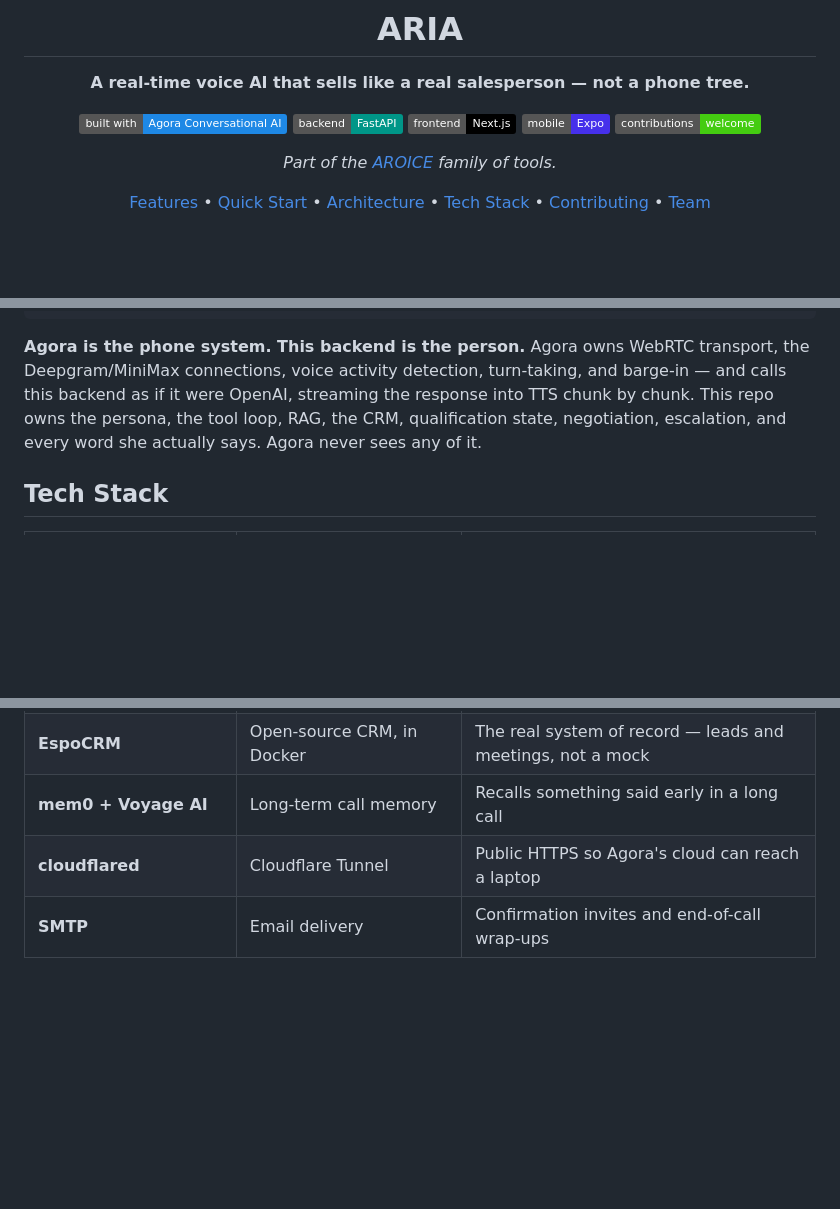
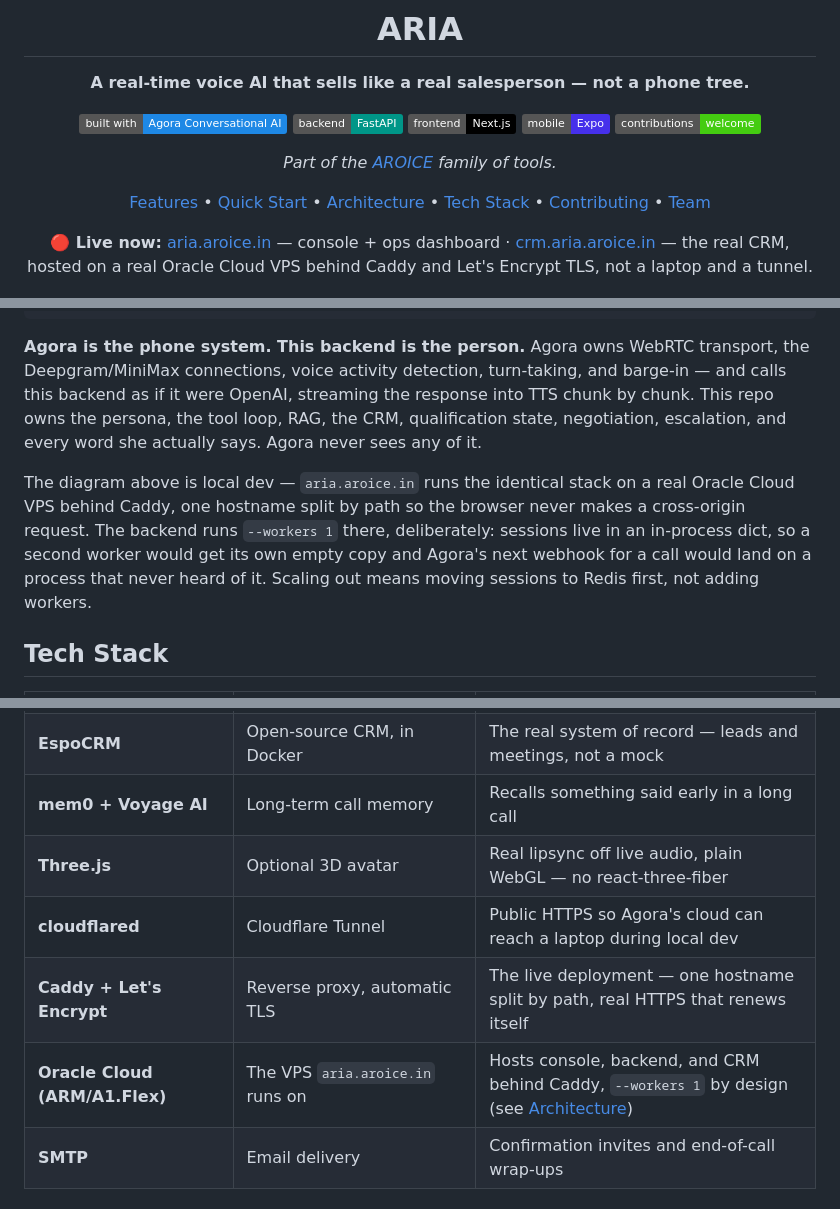
Before and after one commit to Aryan-Techie/aria, a Markdown page: README.md, 3 parts joined by grey strips. Drawn GitHub-style; badges without logos; blank space fills up the shorter version.

```diff
--- a/README.md
+++ b/README.md
@@ -15,6 +15,8 @@
 *Part of the [AROICE](https://aroice.in) family of tools.*
 
 [Features](#features) • [Quick Start](#quick-start) • [Architecture](#architecture) • [Tech Stack](#tech-stack) • [Contributing](#contributing) • [Team](#team)
+
+**🔴 Live now:** [aria.aroice.in](https://aria.aroice.in) — console + ops dashboard · [crm.aria.aroice.in](https://crm.aria.aroice.in) — the real CRM, hosted on a real Oracle Cloud VPS behind Caddy and Let's Encrypt TLS, not a laptop and a tunnel.
 
 </div>
 
@@ -170,6 +187,13 @@ backend as if it were OpenAI, streaming the response into TTS chunk by chunk. Th
 persona, the tool loop, RAG, the CRM, qualification state, negotiation, escalation, and every word
 she actually says. Agora never sees any of it.
 
+The diagram above is local dev — `aria.aroice.in` runs the identical stack on a real Oracle Cloud
+VPS behind Caddy, one hostname split by path so the browser never makes a cross-origin request.
+The backend runs `--workers 1` there, deliberately: sessions live in an in-process dict, so a
+second worker would get its own empty copy and Agora's next webhook for a call would land on a
+process that never heard of it. Scaling out means moving sessions to Redis first, not adding
+workers.
+
 ## Tech Stack
 
 | Layer | What | Why |
@@ -183,7 +207,10 @@ she actually says. Agora never sees any of it.
 | **Expo / React Native** | Mobile app for the rep | Escalations and handoff briefs on the move |
 | **EspoCRM** | Open-source CRM, in Docker | The real system of record — leads and meetings, not a mock |
 | **mem0 + Voyage AI** | Long-term call memory | Recalls something said early in a long call |
-| **cloudflared** | Cloudflare Tunnel | Public HTTPS so Agora's cloud can reach a laptop |
+| **Three.js** | Optional 3D avatar | Real lipsync off live audio, plain WebGL — no react-three-fiber |
+| **cloudflared** | Cloudflare Tunnel | Public HTTPS so Agora's cloud can reach a laptop during local dev |
+| **Caddy + Let's Encrypt** | Reverse proxy, automatic TLS | The live deployment — one hostname split by path, real HTTPS that renews itself |
+| **Oracle Cloud (ARM/A1.Flex)** | The VPS `aria.aroice.in` runs on | Hosts console, backend, and CRM behind Caddy, `--workers 1` by design (see [Architecture](#architecture)) |
 | **SMTP** | Email delivery | Confirmation invites and end-of-call wrap-ups |
 
 ## How a call actually flows
```
Also changed, not shown: other parts of README.md (+38 -2 lines).
